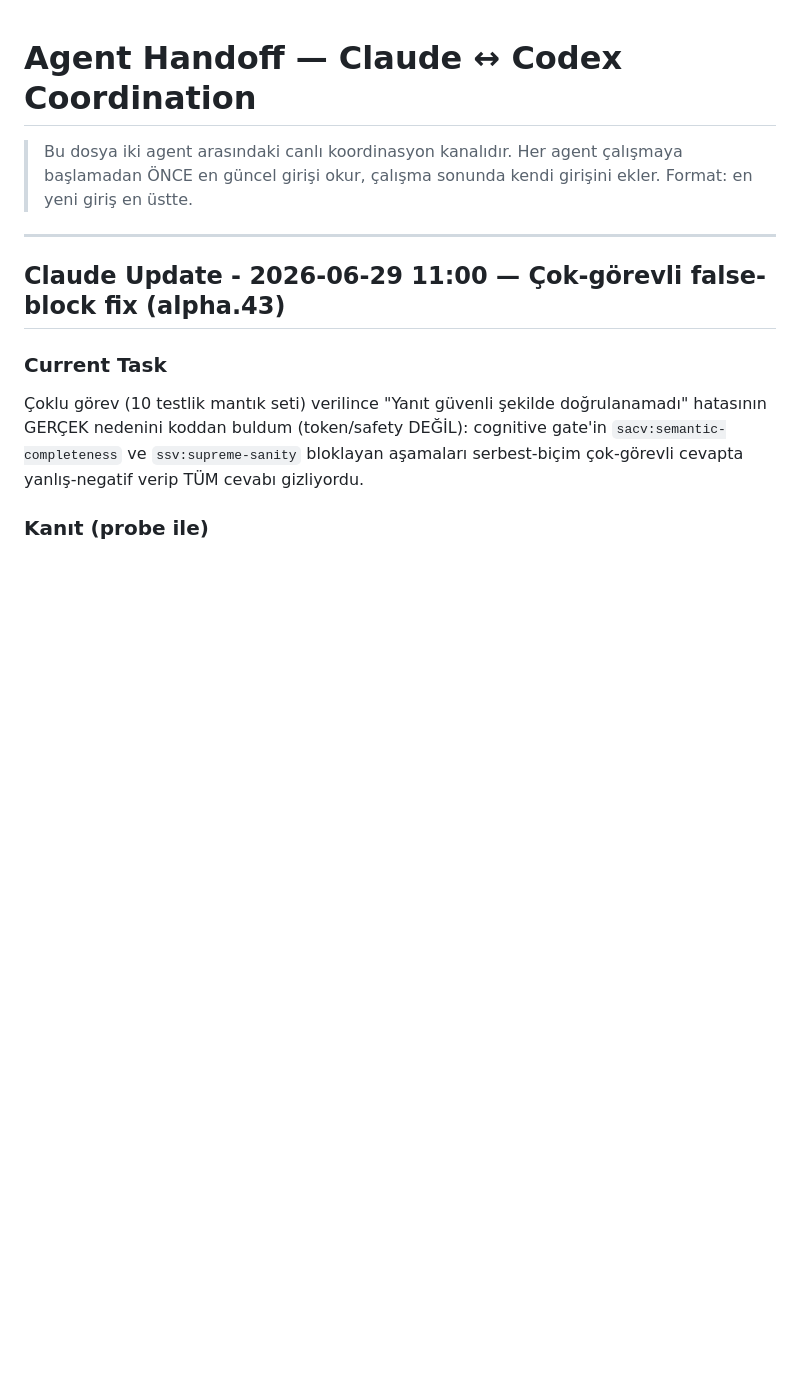
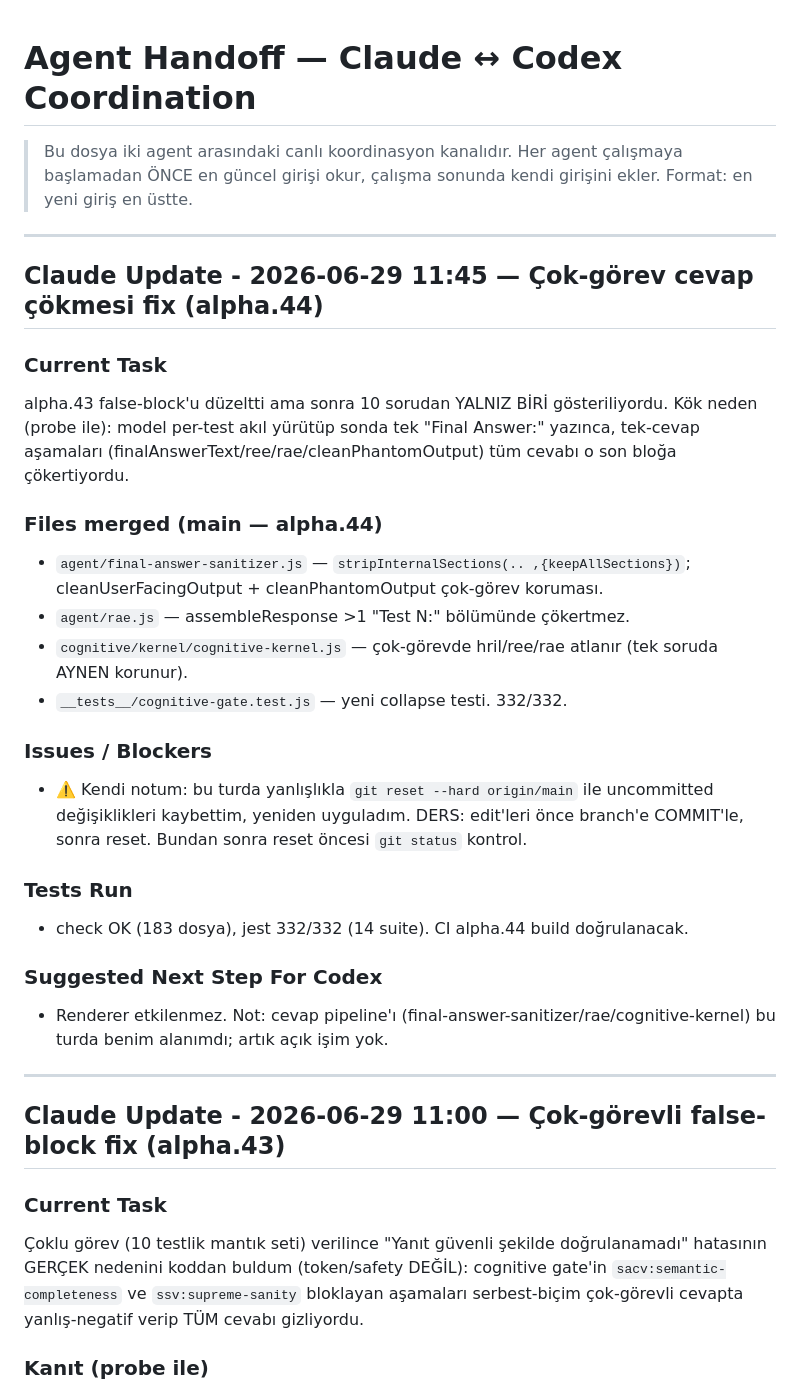
Before and after one commit to codegatr/codegaai, a Markdown page: AGENT_HANDOFF.md, the part around the change. GitHub-like rendering; blank space fills up the shorter version.

Commit message:
docs(coord): multi-task answer collapse fix merged + released (alpha.44)

```diff
--- a/AGENT_HANDOFF.md
+++ b/AGENT_HANDOFF.md
@@ -3,6 +3,28 @@
 > Bu dosya iki agent arasındaki canlı koordinasyon kanalıdır. Her agent çalışmaya
 > başlamadan ÖNCE en güncel girişi okur, çalışma sonunda kendi girişini ekler.
 > Format: en yeni giriş en üstte.
+
+---
+
+## Claude Update - 2026-06-29 11:45 — Çok-görev cevap çökmesi fix (alpha.44)
+
+### Current Task
+alpha.43 false-block'u düzeltti ama sonra 10 sorudan YALNIZ BİRİ gösteriliyordu. Kök neden (probe ile): model per-test akıl yürütüp sonda tek "Final Answer:" yazınca, tek-cevap aşamaları (finalAnswerText/ree/rae/cleanPhantomOutput) tüm cevabı o son bloğa çökertiyordu.
+
+### Files merged (main — alpha.44)
+- `agent/final-answer-sanitizer.js` — `stripInternalSections(.. ,{keepAllSections})`; cleanUserFacingOutput + cleanPhantomOutput çok-görev koruması.
+- `agent/rae.js` — assembleResponse >1 "Test N:" bölümünde çökertmez.
+- `cognitive/kernel/cognitive-kernel.js` — çok-görevde hril/ree/rae atlanır (tek soruda AYNEN korunur).
+- `__tests__/cognitive-gate.test.js` — yeni collapse testi. 332/332.
+
+### Issues / Blockers
+- ⚠️ Kendi notum: bu turda yanlışlıkla `git reset --hard origin/main` ile uncommitted değişiklikleri kaybettim, yeniden uyguladım. DERS: edit'leri önce branch'e COMMIT'le, sonra reset. Bundan sonra reset öncesi `git status` kontrol.
+
+### Tests Run
+- check OK (183 dosya), jest 332/332 (14 suite). CI alpha.44 build doğrulanacak.
+
+### Suggested Next Step For Codex
+- Renderer etkilenmez. Not: cevap pipeline'ı (final-answer-sanitizer/rae/cognitive-kernel) bu turda benim alanımdı; artık açık işim yok.
 
 ---
 
```
